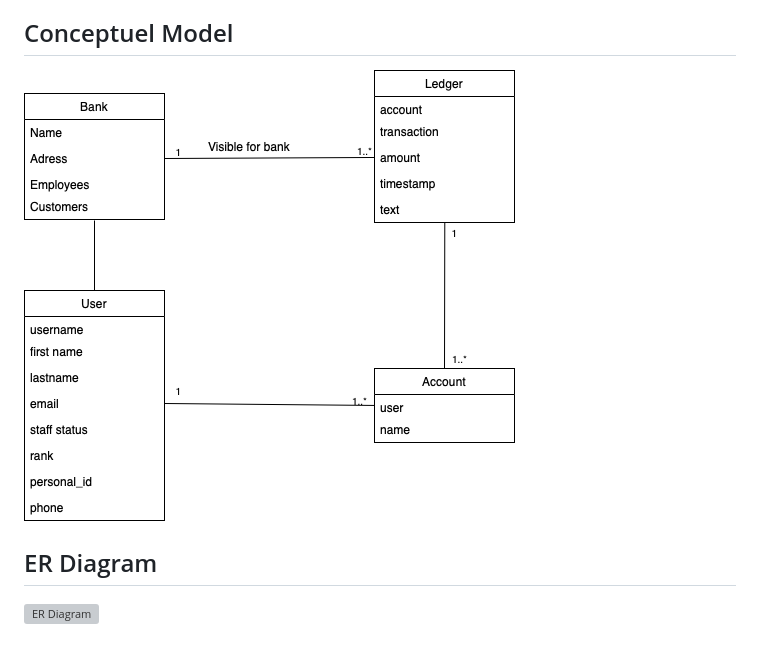
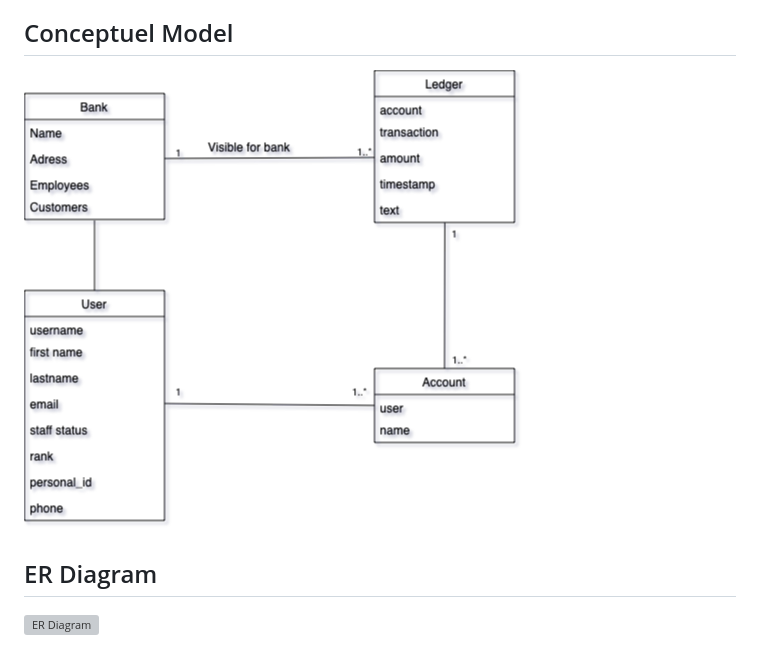
Before and after one commit to Holmern/Hackathon, a Markdown page: README.md, the part around the change. Drawn GitHub-style; pictures changed too: ConceptualDjango.png (deleted), concDjango.png (added); grey boxes are pictures that could not be loaded.

```diff
--- a/README.md
+++ b/README.md
@@ -31,7 +31,7 @@ Your project should be documented appropriately (e.g., ER-Diagram, short intro),
 6. As an Employee of the Bank, I would like to CRUD Accounts, so customers have a place to keep their capital.
 
 ## Conceptuel Model
-![Conceptuel Model](ConceptualDjango.png)
+![Conceptuel Model](concDjango.png)
 
 ## ER Diagram
 ![ER Diagram](ERDJANO.png)
```
